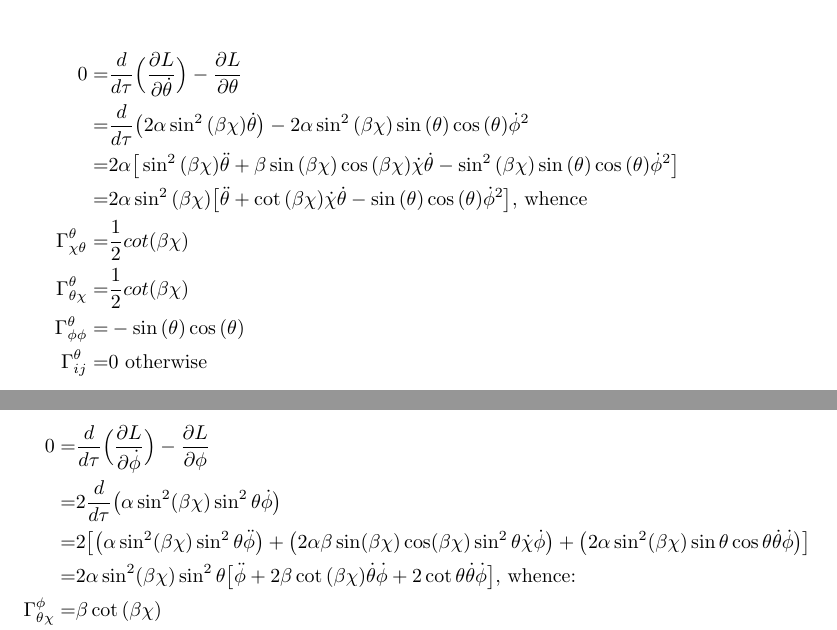
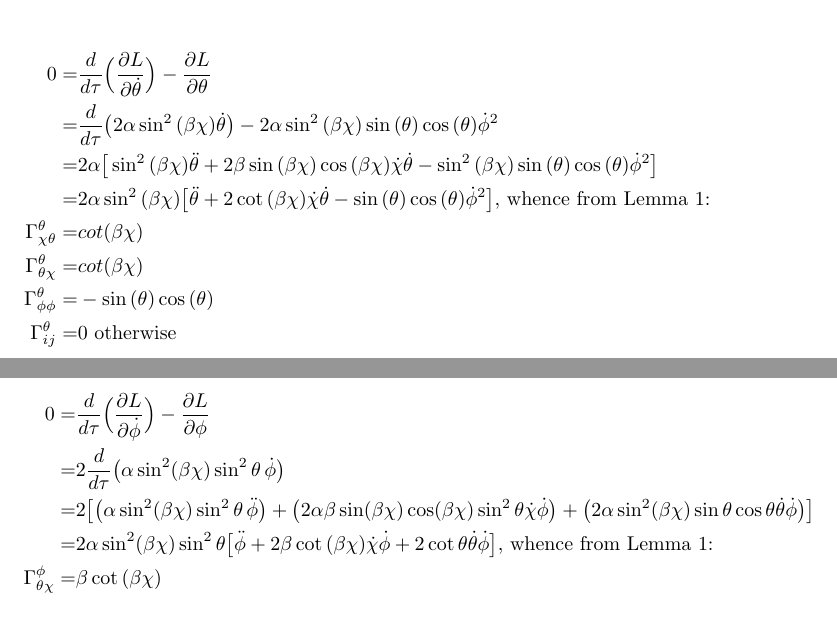
Before and after one commit to weka511/gr, a LaTeX paper (GR-problem-11.tex): two parts of pages 4 and 5 of 5, joined at a grey line, cut so that both start at the same text. Compiled offline with pdfLaTeX.

Commit message:
Corrected typos

```diff
--- a/GR-problem-11.tex
+++ b/GR-problem-11.tex
@@ -102,3 +101,6 @@ We will use the well known formula $\sinh(\chi)=-i \sin(i\chi)$, \cite{wiki:sinh
 \begin{align*}
 L=&\dot{\chi}^2 + \alpha \sin^2(\beta \chi)(\dot\theta^2 + \sin^2 \theta \dot \phi^2)\text{, where $\alpha=1,\beta=1$ or $\alpha=-1,\beta=i$} \numberthis \label{eq:lagrangian2}\\
 0=&\frac{d}{d \tau}\Big(\frac{\partial L}{\partial \dot{\chi}}\Big)-\frac{\partial L}{\partial \chi}\\
+=&\ddot{\chi}-2\alpha\beta \cos{(\beta\chi)}\sin{(\beta\chi)}(\dot\theta^2 + \sin^2 \theta \dot \phi^2)\text{, whence, from Lemma \ref{lemma:geodesic}:}\\
+\Gamma^{\chi}_{\theta\theta}=&-2\alpha\beta \cos{(\beta\chi)}\sin{(\beta\chi)}\\
+\Gamma^{\chi}_{\phi\phi}=&-2\alpha\beta \cos{(\beta\chi)}\sin{(\beta\chi)}\sin^2 \theta\\
@@ -111,19 +110,19 @@ L=&\dot{\chi}^2 + \alpha \sin^2(\beta \chi)(\dot\theta^2 + \sin^2 \theta \dot \p
 \begin{align*}
 0=&\frac{d}{d \tau}\Big(\frac{\partial L}{\partial \dot{\theta}}\Big)-\frac{\partial L}{\partial \theta}\\
 =&\frac{d}{d \tau}\big(2\alpha\sin^2{(\beta\chi)}\dot{\theta}\big)-2\alpha\sin^2{(\beta\chi)}\sin{(\theta)}\cos{(\theta)}\dot{\phi}^2\\
-=&2\alpha\big[\sin^2{(\beta\chi)}\ddot{\theta}+\beta\sin{(\beta\chi)}\cos{(\beta\chi)}\dot{\chi}\dot{\theta}-\sin^2{(\beta\chi)}\sin{(\theta)}\cos{(\theta)}\dot{\phi}^2\big]\\
-=&2\alpha\sin^2{(\beta\chi)}\big[\ddot{\theta}+\cot{(\beta\chi)}\dot{\chi}\dot{\theta}-\sin{(\theta)}\cos{(\theta)}\dot{\phi}^2\big]\text{, whence}\\
-\Gamma^{\theta}_{\chi\theta}=&\frac{1}{2}cot{(\beta\chi)}\\
-\Gamma^{\theta}_{\theta\chi}=&\frac{1}{2}cot{(\beta\chi)}\\
+=&2\alpha\big[\sin^2{(\beta\chi)}\ddot{\theta}+2\beta\sin{(\beta\chi)}\cos{(\beta\chi)}\dot{\chi}\dot{\theta}-\sin^2{(\beta\chi)}\sin{(\theta)}\cos{(\theta)}\dot{\phi}^2\big]\\
+=&2\alpha\sin^2{(\beta\chi)}\big[\ddot{\theta}+2\cot{(\beta\chi)}\dot{\chi}\dot{\theta}-\sin{(\theta)}\cos{(\theta)}\dot{\phi}^2\big]\text{, whence from Lemma \ref{lemma:geodesic}:}\\
+\Gamma^{\theta}_{\chi\theta}=&cot{(\beta\chi)}\\
+\Gamma^{\theta}_{\theta\chi}=&cot{(\beta\chi)}\\
 \Gamma^{\theta}_{\phi\phi}=&-\sin{(\theta)}\cos{(\theta)}\\
 \Gamma^{\theta}_{ij}=&0\text{ otherwise}
 \end{align*}
 
 \begin{align*}
 0=&\frac{d}{d \tau}\Big(\frac{\partial L}{\partial \dot{\phi}}\Big)-\frac{\partial L}{\partial \phi}\\
-=&2\frac{d}{d \tau}\big(\alpha \sin^2(\beta \chi) \sin^2 \theta \dot \phi\big)\\
-=&2\big[\big(\alpha \sin^2(\beta \chi) \sin^2 \theta \ddot \phi\big) + \big(2 \alpha \beta \sin(\beta \chi) \cos(\beta \chi) \sin^2 \theta \dot{\chi}\dot \phi\big) + \big(2\alpha \sin^2(\beta \chi) \sin \theta \cos\theta \dot\theta \dot \phi\big)\big]\\
-=&2\alpha \sin^2(\beta \chi) \sin^2 \theta\big[\ddot{\phi}+2 \beta \cot{(\beta\chi)} \dot{\theta}\dot{\phi}+2\cot{\theta\dot\theta \dot \phi}\big]\text{, whence:}\\
+=&2\frac{d}{d \tau}\big(\alpha \sin^2(\beta \chi) \sin^2 \theta\, \dot \phi\big)\\
+=&2\big[\big(\alpha \sin^2(\beta \chi) \sin^2 \theta\, \ddot \phi\big) + \big(2 \alpha \beta \sin(\beta \chi) \cos(\beta \chi) \sin^2 \theta \dot{\chi}\dot \phi\big) + \big(2\alpha \sin^2(\beta \chi) \sin \theta \cos\theta \dot\theta \dot \phi\big)\big]\\
+=&2\alpha \sin^2(\beta \chi) \sin^2 \theta\big[\ddot{\phi}+2 \beta \cot{(\beta\chi)} \dot{\chi}\dot{\phi}+2\cot{\theta\dot\theta \dot \phi}\big]\text{, whence from Lemma \ref{lemma:geodesic}:}\\
 \Gamma^{\phi}_{\theta\chi}=&\beta\cot{(\beta\chi)}\\
 \Gamma^{\phi}_{\chi\theta}=&\beta\cot{(\beta\chi)}\\
 \Gamma^{\phi}_{\theta\phi}=&cot{(\theta)}\\
```
Also changed, not shown: GR-problem-11.tex (20 more changed lines).
